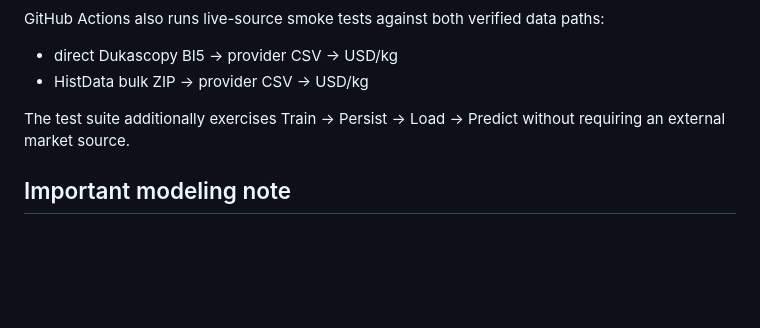
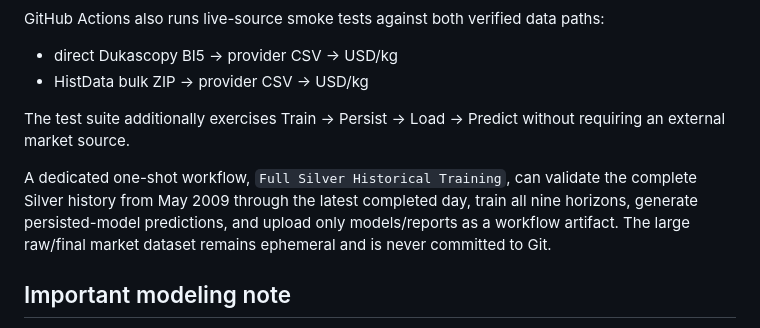
Before and after one commit to MoatasimFaroog1111/QMG1, a Markdown page: README.md, the part around the change. Drawn GitHub-style; blank space fills up the shorter version.

Commit message:
Note full Silver validation workflow

```diff
--- a/README.md
+++ b/README.md
@@ -213,6 +213,8 @@ GitHub Actions also runs live-source smoke tests against both verified data path
 
 The test suite additionally exercises Train -> Persist -> Load -> Predict without requiring an external market source.
 
+A dedicated one-shot workflow, `Full Silver Historical Training`, can validate the complete Silver history from May 2009 through the latest completed day, train all nine horizons, generate persisted-model predictions, and upload only models/reports as a workflow artifact. The large raw/final market dataset remains ephemeral and is never committed to Git.
+
 ## Important modeling note
 
 A backtest metric is not evidence that a future market price is certain. QMG1 benchmarks against a persistence baseline and exposes uncertainty information so model quality can be evaluated before any forecast is treated as operationally useful.
```
